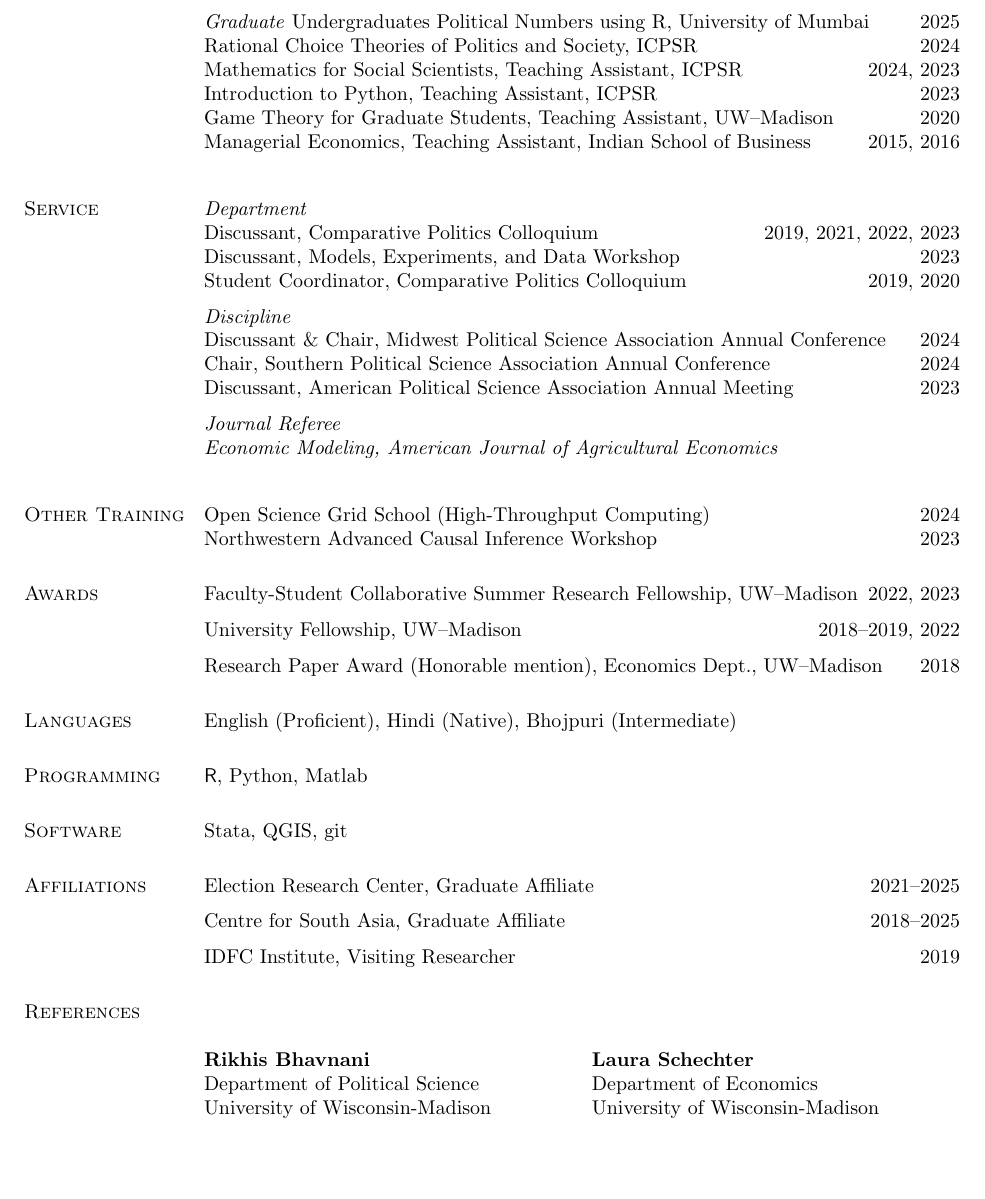
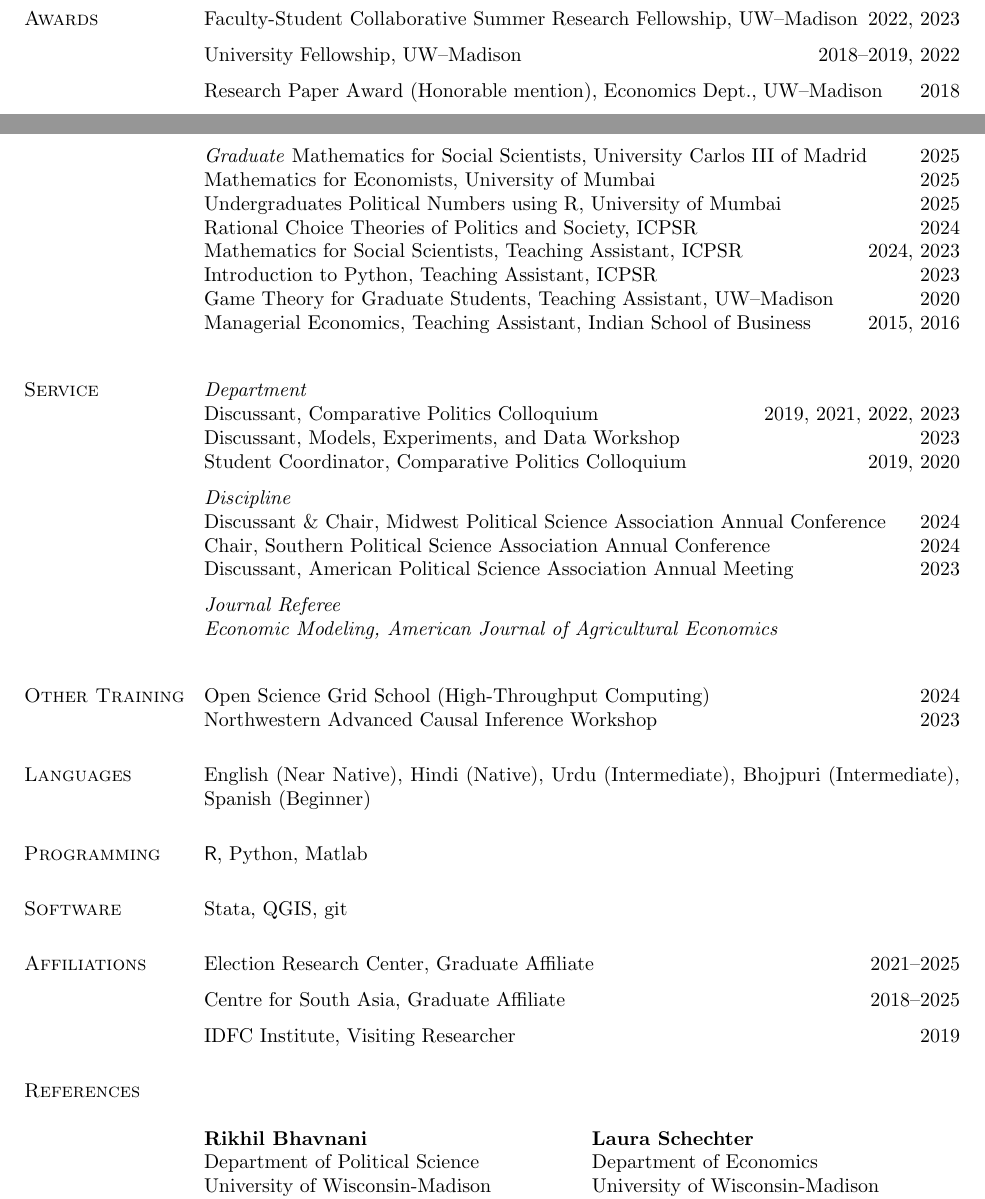
Before and after one commit to priyadarshiamar/priyadarshiamar.github.io, a LaTeX CV (Assets/CV Amar.tex): part of page 3 of 4 before the commit and two parts of pages 2 and 3 of 4 after it, the two joined at a grey line, cut so that both start at the same text, the shorter picture padded with empty space. Compiled offline with pdfLaTeX.

Commit message:
Add files via upload

```diff
--- a/Assets/CV Amar.tex
+++ b/Assets/CV Amar.tex
@@ -227,6 +227,17 @@ Graduate School Grant, UW--Madison  \hfill 2018
 
 Economics Master's Program Research Scholarship, UW--Madison  \hfill 2017
 
+\section{Awards}
+Faculty-Student Collaborative Summer Research Fellowship,  UW--Madison \hfill 2022, 2023
+
+\halfblankline
+
+University Fellowship, UW--Madison \hfill  2018--2019, 2022
+
+\halfblankline
+
+Research Paper Award (Honorable mention), Economics Dept.,  UW--Madison  \hfill 2018
+
 
 \section{Conferences}
 Japanese Society for Quantitative Political Science (JSQPS) \hfill 2025
@@ -289,6 +300,10 @@ Undergraduate Research Program Mentor (3 students) \hfill 2022, 2023, 2024
 
 
 \textit{Graduate}
+Mathematics for Social Scientists, University Carlos III of Madrid \hfill 2025
+
+Mathematics for Economists, University of Mumbai \hfill 2025
+
 Undergraduates Political Numbers using R, University of Mumbai \hfill 2025
 
 Rational Choice Theories of Politics and Society, ICPSR \hfill 2024
@@ -383,20 +398,10 @@ Discussant, American Political Science Association Annual Meeting \hfill 2023
 Open Science Grid School (High-Throughput Computing)   \hfill 2024 \\
 Northwestern Advanced Causal Inference Workshop   \hfill 2023
 
-\section{Awards}
-Faculty-Student Collaborative Summer Research Fellowship,  UW--Madison \hfill 2022, 2023
-
-\halfblankline
-
-University Fellowship, UW--Madison \hfill  2018--2019, 2022
-
-\halfblankline
-
-Research Paper Award (Honorable mention), Economics Dept.,  UW--Madison  \hfill 2018
 
 
 \section{Languages}
-English (Proficient), Hindi (Native), Bhojpuri (Intermediate)
+English (Near Native), Hindi (Native), Urdu (Intermediate), Bhojpuri (Intermediate), Spanish (Beginner)
 
 \section{Programming}
 \textsf{R}, Python, Matlab
@@ -418,7 +423,7 @@ IDFC Institute, Visiting Researcher \hfill 2019
 
 \section{References}{}
 \begin{multicols}{2}
-\noindent \textbf{Rikhis Bhavnani}\\
+\noindent \textbf{Rikhil Bhavnani}\\
     Department of Political Science\\
     University of Wisconsin-Madison\\
     North Hall, 1050 Bascom Mall \\
```
Also changed, not shown: Assets/CV Amar.pdf, Assets/Cover Letter.pdf, Assets/Entry Stamp.pdf (added), Assets/Mercury_SSRC.pdf, Assets/Research_Statement.pdf, Assets/Research_Statement_Short.pdf (added), Assets/Teaching_Statement.pdf, Assets/Teaching_Statement_Short.pdf (added), Assets/CV Amar.tex (10 more changed lines), 5 other files.
